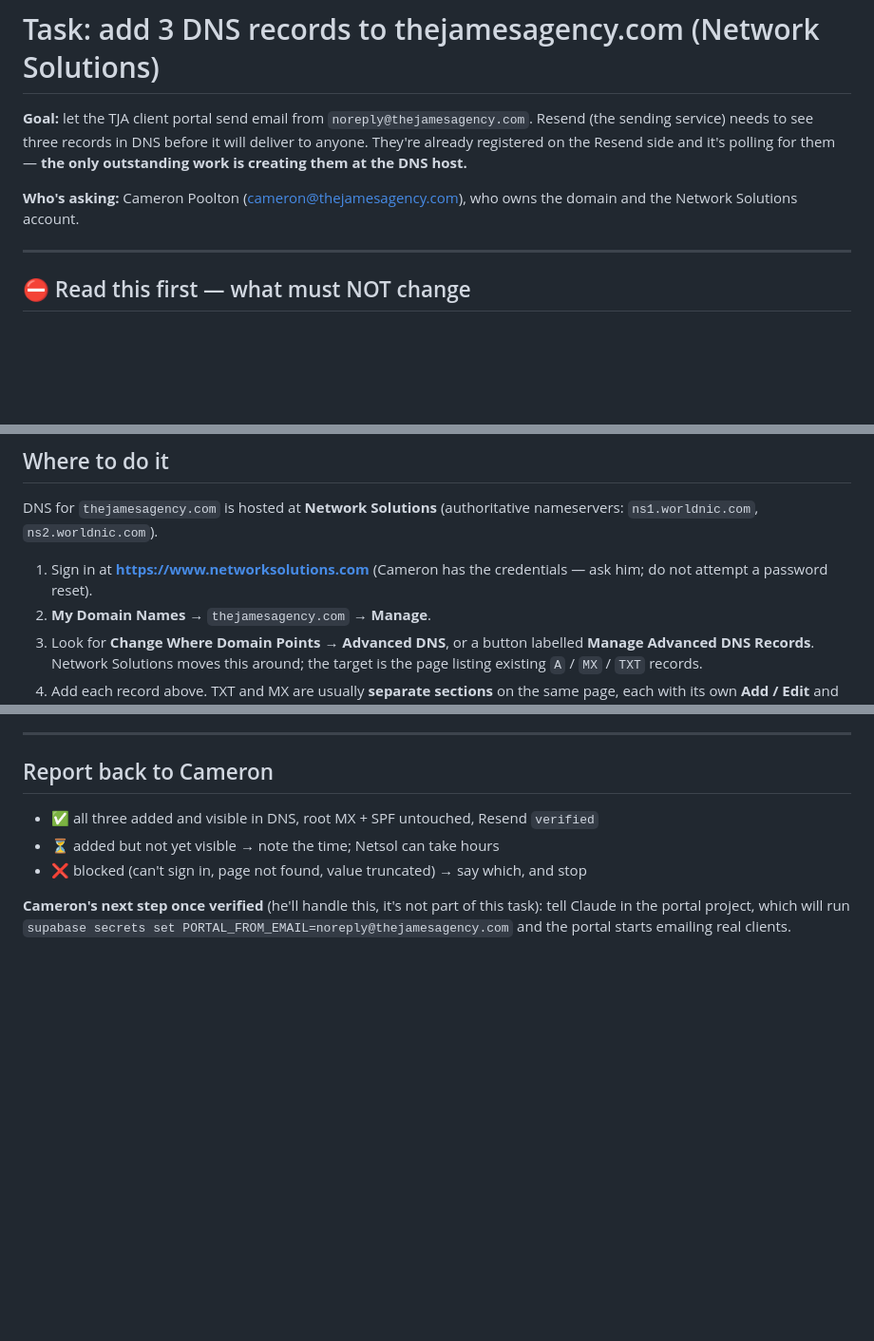
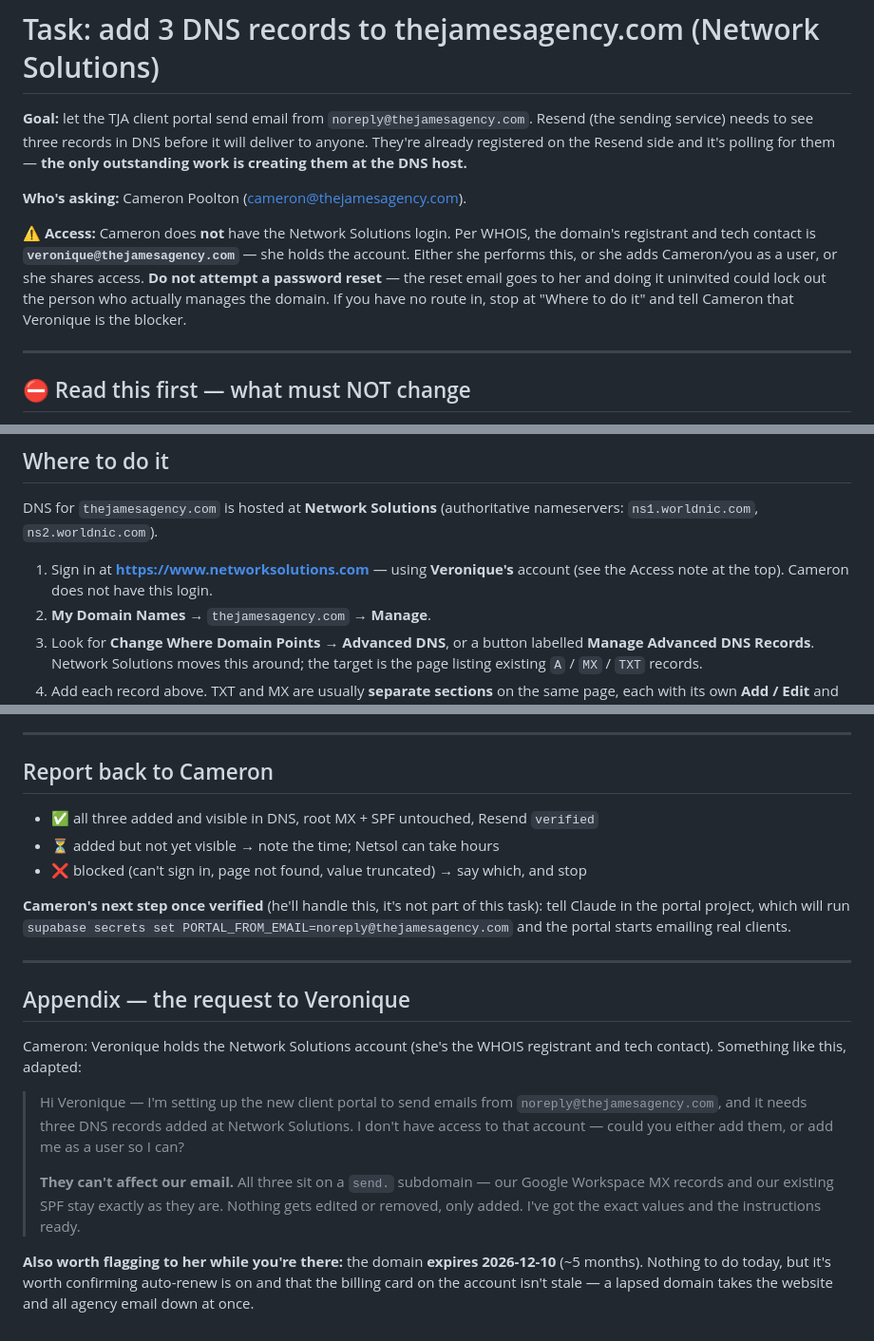
Before and after one commit to thejamesagencyoperations/TJA-client-portal, a Markdown page: DNS-SETUP-RESEND.md, 3 parts joined by grey strips. Shown at 95% size. Rendered like a GitHub page; blank space fills up the shorter version.

Commit message:
DNS doc: Cameron doesn't hold the Network Solutions account — Veronique does
WHOIS shows the registrant and tech contact for thejamesagency.com is
veronique@thejamesagency.com. The doc told the agent to get credentials
from Cameron, who doesn't have them — so as written it would have dead-ended
(or worse, prompted a password reset that emails Veronique and could lock
out the person who actually manages the domain). Both now called out.

Added an appendix Cameron can forward to her, leading with the reassurance
that matters to whoever guards the DNS: all three records are on a send.
subdomain, nothing existing is edited or removed, agency email is untouched.

Also noted the domain expires 2026-12-10 (~5 months) — worth confirming
auto-renew while she's in there; a lapse takes the site AND all agency
email down together.

Co-Authored-By: Claude Opus 4.8 <noreply@anthropic.com>

```diff
--- a/DNS-SETUP-RESEND.md
+++ b/DNS-SETUP-RESEND.md
@@ -5,8 +5,15 @@ Resend (the sending service) needs to see three records in DNS before it will
 deliver to anyone. They're already registered on the Resend side and it's polling
 for them — **the only outstanding work is creating them at the DNS host.**
 
-**Who's asking:** Cameron Poolton (cameron@thejamesagency.com), who owns the domain
-and the Network Solutions account.
+**Who's asking:** Cameron Poolton (cameron@thejamesagency.com).
+
+**⚠ Access:** Cameron does **not** have the Network Solutions login. Per WHOIS, the
+domain's registrant and tech contact is **`veronique@thejamesagency.com`** — she
+holds the account. Either she performs this, or she adds Cameron/you as a user, or
+she shares access. **Do not attempt a password reset** — the reset email goes to her
+and doing it uninvited could lock out the person who actually manages the domain.
+If you have no route in, stop at "Where to do it" and tell Cameron that Veronique
+is the blocker.
 
 ---
 
@@ -72,8 +79,8 @@ p=MIGfMA0GCSqGSIb3DQEBAQUAA4GNADCBiQKBgQC+43Yb+6csoB12qw1ijf89yCM1KPpkaRjzBPg0uJ
 DNS for `thejamesagency.com` is hosted at **Network Solutions**
 (authoritative nameservers: `ns1.worldnic.com`, `ns2.worldnic.com`).
 
-1. Sign in at **https://www.networksolutions.com** (Cameron has the credentials —
-   ask him; do not attempt a password reset).
+1. Sign in at **https://www.networksolutions.com** — using **Veronique's** account
+   (see the Access note at the top). Cameron does not have this login.
 2. **My Domain Names** → `thejamesagency.com` → **Manage**.
 3. Look for **Change Where Domain Points** → **Advanced DNS**, or a button labelled
    **Manage Advanced DNS Records**. Network Solutions moves this around; the target
@@ -149,3 +156,25 @@ SPF (multiple root SPF records is a hard fail, not a warning).
 tell Claude in the portal project, which will run
 `supabase secrets set PORTAL_FROM_EMAIL=noreply@thejamesagency.com` and the portal
 starts emailing real clients.
+
+---
+
+## Appendix — the request to Veronique
+
+Cameron: Veronique holds the Network Solutions account (she's the WHOIS registrant
+and tech contact). Something like this, adapted:
+
+> Hi Veronique — I'm setting up the new client portal to send emails from
+> `noreply@thejamesagency.com`, and it needs three DNS records added at Network
+> Solutions. I don't have access to that account — could you either add them, or
+> add me as a user so I can?
+>
+> **They can't affect our email.** All three sit on a `send.` subdomain — our
+> Google Workspace MX records and our existing SPF stay exactly as they are.
+> Nothing gets edited or removed, only added. I've got the exact values and the
+> instructions ready.
+
+**Also worth flagging to her while you're there:** the domain **expires 2026-12-10**
+(~5 months). Nothing to do today, but it's worth confirming auto-renew is on and
+that the billing card on the account isn't stale — a lapsed domain takes the website
+and all agency email down at once.
```
